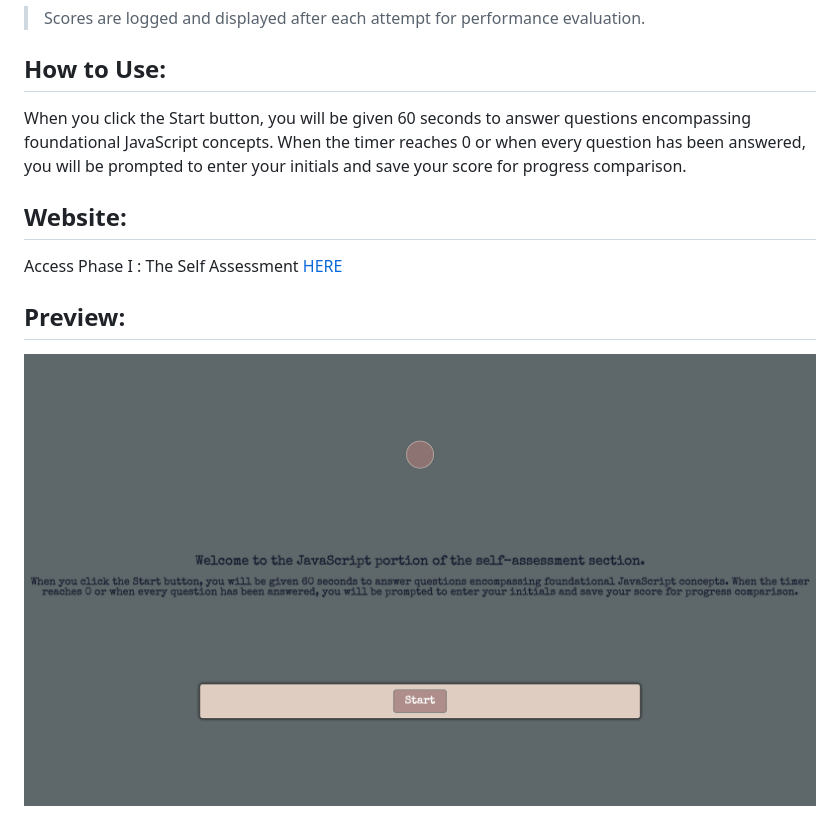
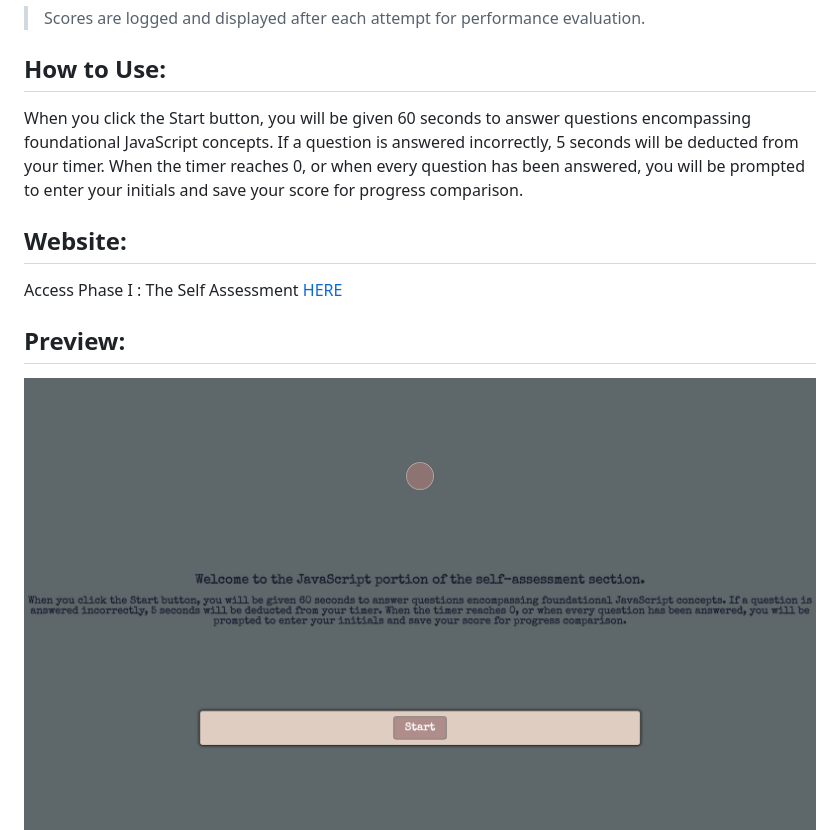
Before and after one commit to denysha-abigail/coding-assessment, a Markdown page: README.md, the part around the change. Rendered like a GitHub page; pictures changed too: assets/images/start-screen-img.png.

Commit message:
modified instructions container of html and how to use portion of README.md

```diff
--- a/README.md
+++ b/README.md
@@ -12,7 +12,7 @@ Built with HTML, CSS, and JavaScript, this interactive self-assessment is design
 
 ## How to Use:
 
-When you click the Start button, you will be given 60 seconds to answer questions encompassing foundational JavaScript concepts. When the timer reaches 0 or when every question has been answered, you will be prompted to enter your initials and save your score for progress comparison.
+When you click the Start button, you will be given 60 seconds to answer questions encompassing foundational JavaScript concepts. If a question is answered incorrectly, 5 seconds will be deducted from your timer. When the timer reaches 0, or when every question has been answered, you will be prompted to enter your initials and save your score for progress comparison.
 
 ## Website:
 Access Phase I : The Self Assessment [HERE](https://denysha-abigail.github.io/coding-assessment/)
```
Also changed, not shown: 1 other file.
